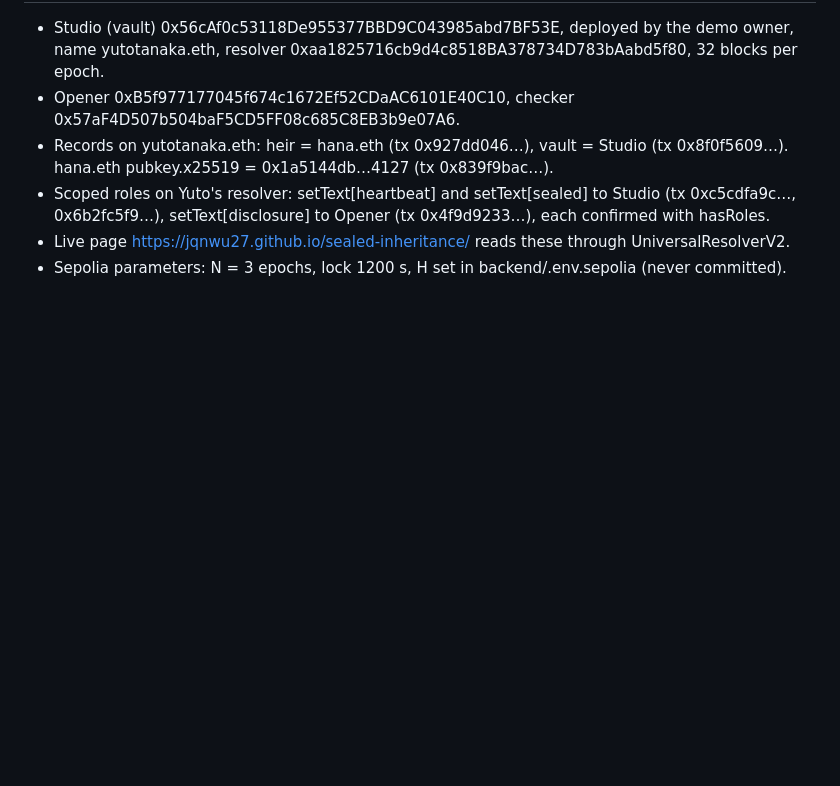
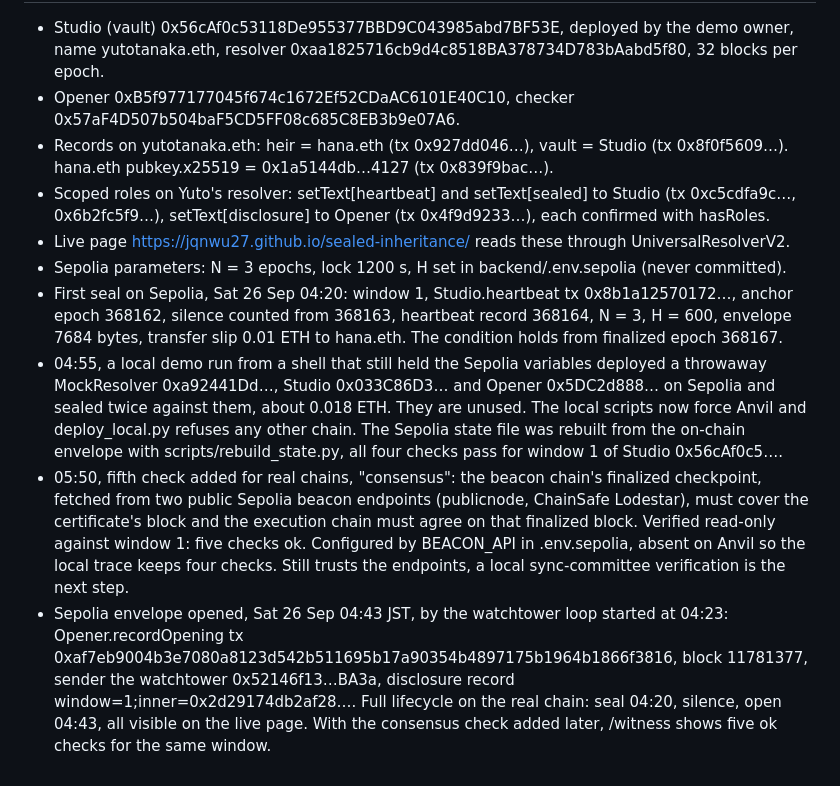
Before and after one commit to JqnWu27/sealed-inheritance, a Markdown page: NOTES.md, the part around the change. Rendered like a GitHub page; blank space fills up the shorter version.

Commit message:
docs(notes): Sepolia seal, state recovery, consensus check

```diff
--- a/NOTES.md
+++ b/NOTES.md
@@ -65,3 +65,7 @@ Permissioned resolver facts that shape our contracts:
 - Scoped roles on Yuto's resolver: setText[heartbeat] and setText[sealed] to Studio (tx 0xc5cdfa9c…, 0x6b2fc5f9…), setText[disclosure] to Opener (tx 0x4f9d9233…), each confirmed with hasRoles.
 - Live page https://jqnwu27.github.io/sealed-inheritance/ reads these through UniversalResolverV2.
 - Sepolia parameters: N = 3 epochs, lock 1200 s, H set in backend/.env.sepolia (never committed).
+- First seal on Sepolia, Sat 26 Sep 04:20: window 1, Studio.heartbeat tx 0x8b1a12570172…, anchor epoch 368162, silence counted from 368163, heartbeat record 368164, N = 3, H = 600, envelope 7684 bytes, transfer slip 0.01 ETH to hana.eth. The condition holds from finalized epoch 368167.
+- 04:55, a local demo run from a shell that still held the Sepolia variables deployed a throwaway MockResolver 0xa92441Dd…, Studio 0x033C86D3… and Opener 0x5DC2d888… on Sepolia and sealed twice against them, about 0.018 ETH. They are unused. The local scripts now force Anvil and deploy_local.py refuses any other chain. The Sepolia state file was rebuilt from the on-chain envelope with scripts/rebuild_state.py, all four checks pass for window 1 of Studio 0x56cAf0c5….
+- 05:50, fifth check added for real chains, "consensus": the beacon chain's finalized checkpoint, fetched from two public Sepolia beacon endpoints (publicnode, ChainSafe Lodestar), must cover the certificate's block and the execution chain must agree on that finalized block. Verified read-only against window 1: five checks ok. Configured by BEACON_API in .env.sepolia, absent on Anvil so the local trace keeps four checks. Still trusts the endpoints, a local sync-committee verification is the next step.
+- Sepolia envelope opened, Sat 26 Sep 04:43 JST, by the watchtower loop started at 04:23: Opener.recordOpening tx 0xaf7eb9004b3e7080a8123d542b511695b17a90354b4897175b1964b1866f3816, block 11781377, sender the watchtower 0x52146f13…BA3a, disclosure record window=1;inner=0x2d29174db2af28…. Full lifecycle on the real chain: seal 04:20, silence, open 04:43, all visible on the live page. With the consensus check added later, /witness shows five ok checks for the same window.
```
